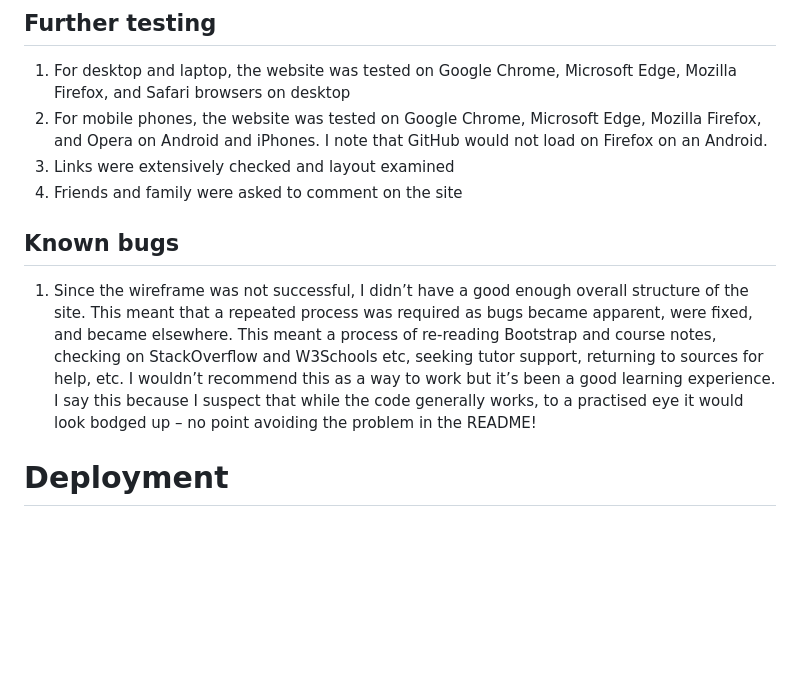
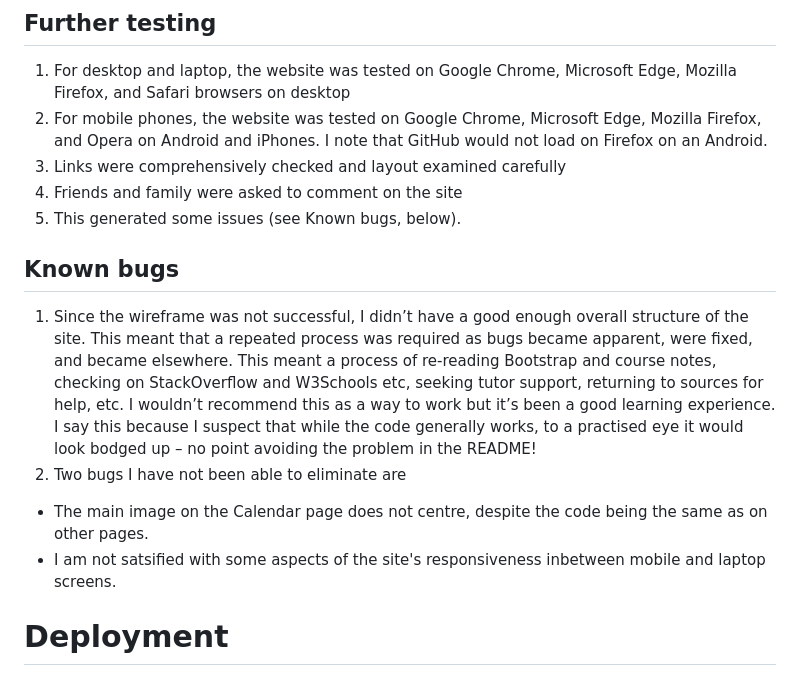
Before and after one commit to Code-Institute-Submissions/jay-string-quartet, a Markdown page: README.md, the part around the change printed below. Rendered like a GitHub page; blank space fills up the shorter version.

Commit message:
updates to README and all pages

```diff
--- a/README.md
+++ b/README.md
@@ -241,11 +250,15 @@ NOTE: Although I use photos of a real quartet and other musicians, the Jay Strin
 ## Further testing
 1. For desktop and laptop, the website was tested on Google Chrome, Microsoft Edge, Mozilla Firefox, and Safari browsers on desktop
 2. For mobile phones, the website was tested on Google Chrome, Microsoft Edge, Mozilla Firefox, and Opera on Android and iPhones. I note that GitHub would not load on Firefox on an Android.
-3. Links were extensively checked and layout examined
+3. Links were comprehensively checked and layout examined carefully
 4. Friends and family were asked to comment on the site
+5. This generated some issues (see Known bugs, below).
 
 ## Known bugs
 1. Since the wireframe was not successful, I didn’t have a good enough overall structure of the site. This meant that a repeated process was required as bugs became apparent, were fixed, and became elsewhere. This meant a process of re-reading Bootstrap and course notes, checking on StackOverflow and W3Schools etc, seeking tutor support, returning to sources for help, etc. I wouldn’t recommend this as a way to work but it’s been a good learning experience. I say this because I suspect that while the code generally works, to a practised eye it would look bodged up – no point avoiding the problem in the README!
+2. Two bugs I have not been able to eliminate are
+* The main image on the Calendar page does not centre, despite the code being the same as on other pages.
+* I am not satsified with some aspects of the site's responsiveness inbetween mobile and laptop screens.
 
 # Deployment
 ## GitHub Pages
```
Also changed, not shown: other parts of README.md (+12 -3 lines), assets/images/Screenshot_2021-03-07_214429_W3C-css.png (added), assets/images/Screenshot_2021-03-07_215418_W3C_index.png (added), assets/images/Screenshot_2021-03-07_215512_W3C_about.png (added), assets/images/Screenshot_2021-03-07_215639_W3C_calendar.png (added), assets/images/Screenshot_2021-03-07_215749_W3C_contact.png (added), 5 other files.
